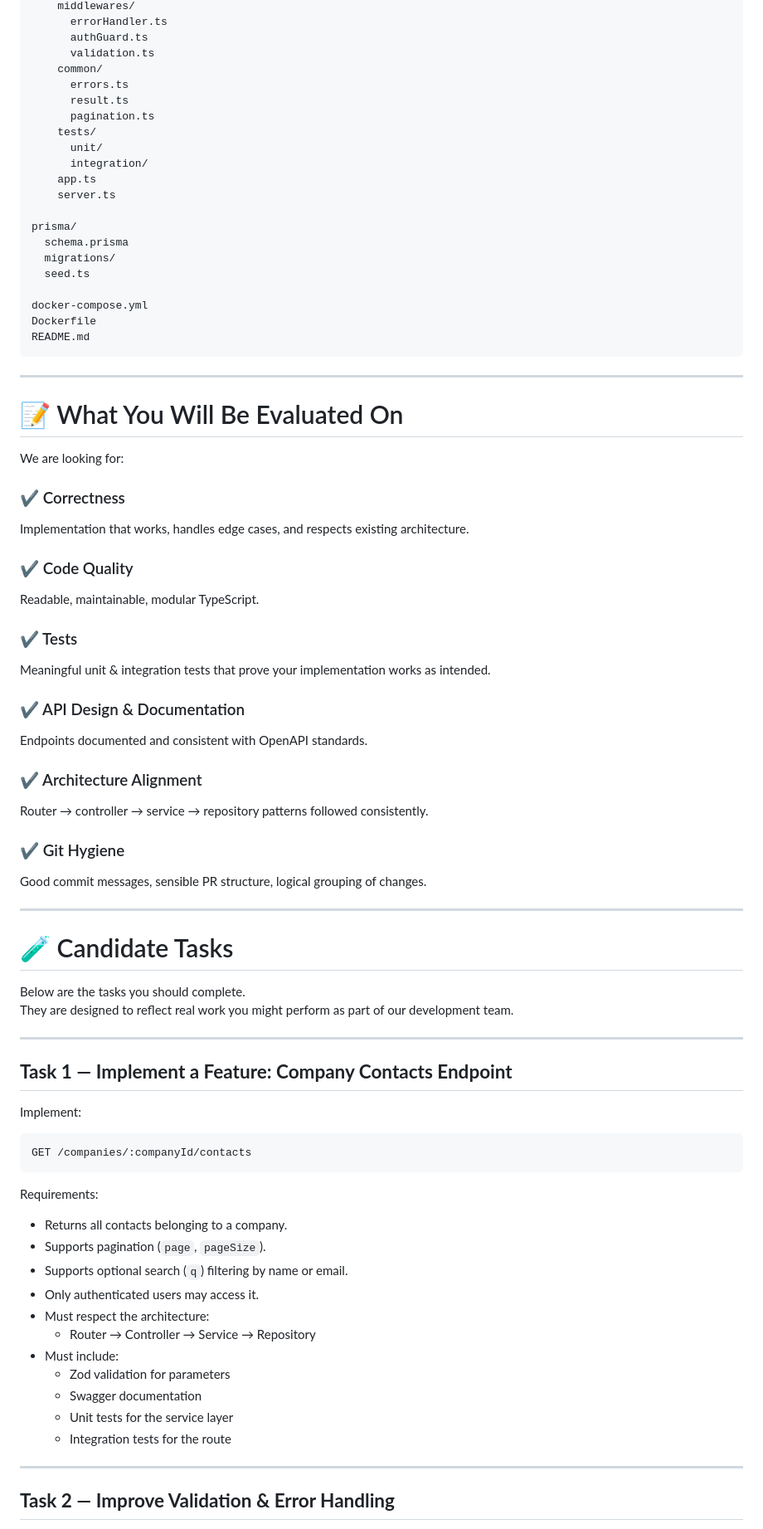
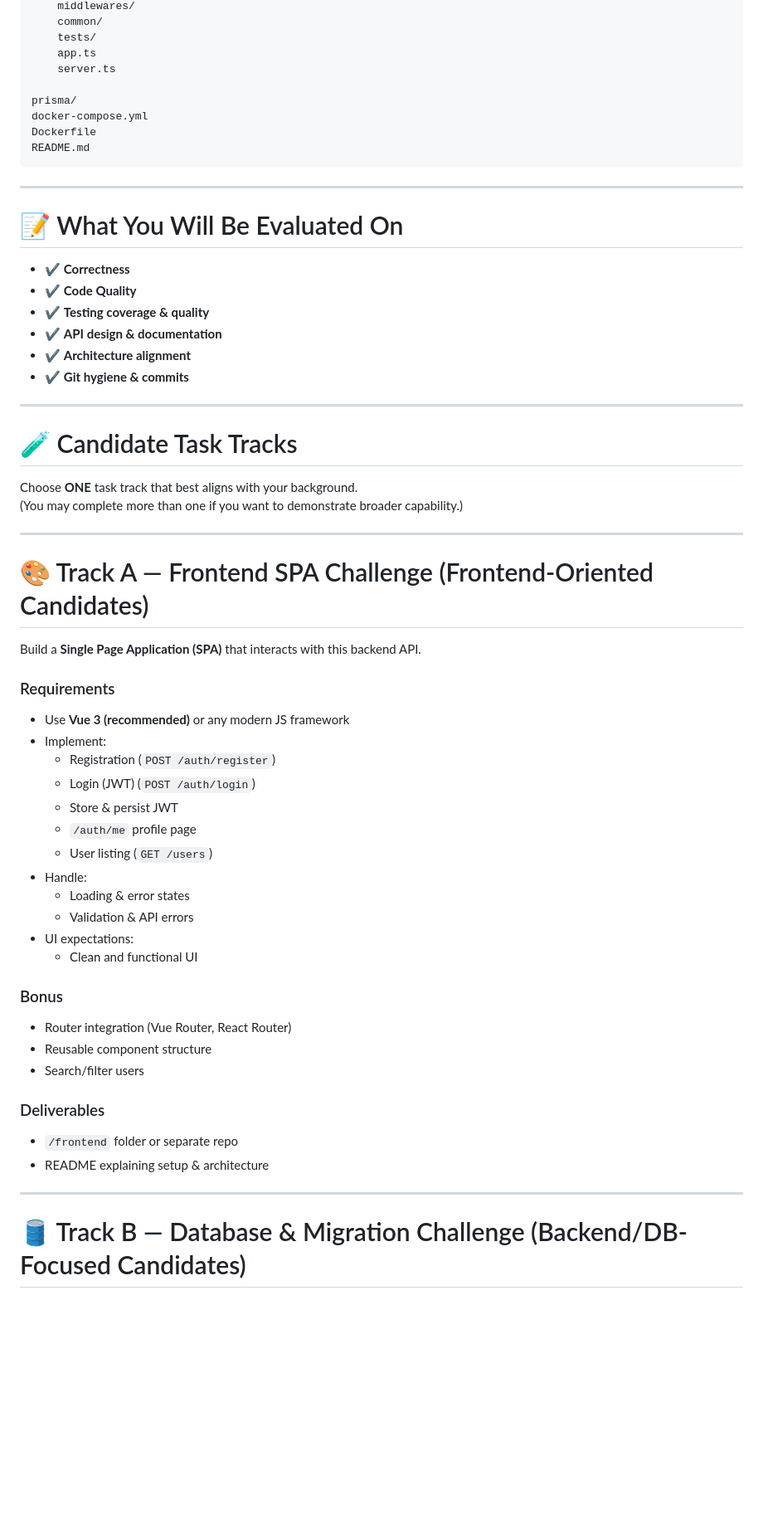
Before and after one commit to levinoscar/mgtech-eval-oscar, a Markdown page: README.md, the part around one of its changes. Shown at 83% size. Drawn GitHub-style; blank space fills up the shorter version.

````diff
--- a/README.md
+++ b/README.md
@@ -103,22 +81,10 @@ backend/
     middlewares/
-      errorHandler.ts
-      authGuard.ts
-      validation.ts
     common/
-      errors.ts
-      result.ts
-      pagination.ts
     tests/
-      unit/
-      integration/
     app.ts
     server.ts
 
 prisma/
-  schema.prisma
-  migrations/
-  seed.ts
-
 docker-compose.yml
 Dockerfile
 README.md
@@ -128,58 +94,51 @@ README.md
 
 # 📝 What You Will Be Evaluated On
 
-We are looking for:
-
-### ✔️ Correctness
-Implementation that works, handles edge cases, and respects existing architecture.
-
-### ✔️ Code Quality
-Readable, maintainable, modular TypeScript.
-
-### ✔️ Tests
-Meaningful unit & integration tests that prove your implementation works as intended.
-
-### ✔️ API Design & Documentation
-Endpoints documented and consistent with OpenAPI standards.
-
-### ✔️ Architecture Alignment
-Router → controller → service → repository patterns followed consistently.
-
-### ✔️ Git Hygiene
-Good commit messages, sensible PR structure, logical grouping of changes.
+- ✔️ **Correctness**
+- ✔️ **Code Quality**
+- ✔️ **Testing coverage & quality**
+- ✔️ **API design & documentation**
+- ✔️ **Architecture alignment**
+- ✔️ **Git hygiene & commits**
 
 ---
 
-# 🧪 Candidate Tasks
+# 🧪 Candidate Task Tracks
 
-Below are the tasks you should complete.
-They are designed to reflect real work you might perform as part of our development team.
+Choose **ONE** task track that best aligns with your background.
+(You may complete more than one if you want to demonstrate broader capability.)
 
 ---
 
-## **Task 1 — Implement a Feature: Company Contacts Endpoint**
+# 🎨 Track A — Frontend SPA Challenge (Frontend-Oriented Candidates)
 
-Implement:
+Build a **Single Page Application (SPA)** that interacts with this backend API.
 
-```
-GET /companies/:companyId/contacts
-```
+### Requirements
 
-Requirements:
+- Use **Vue 3 (recommended)** or any modern JS framework
+- Implement:
+  - Registration (`POST /auth/register`)
+  - Login (JWT) (`POST /auth/login`)
+  - Store & persist JWT
+  - `/auth/me` profile page
+  - User listing (`GET /users`)
+- Handle:
+  - Loading & error states
+  - Validation & API errors
+- UI expectations:
+  - Clean and functional UI
 
-- Returns all contacts belonging to a company.
-- Supports pagination (`page`, `pageSize`).
-- Supports optional search (`q`) filtering by name or email.
-- Only authenticated users may access it.
-- Must respect the architecture:
-  - Router → Controller → Service → Repository
-- Must include:
-  - Zod validation for parameters
-  - Swagger documentation
-  - Unit tests for the service layer
-  - Integration tests for the route
+### Bonus
+- Router integration (Vue Router, React Router)
+- Reusable component structure
+- Search/filter users
+
+### Deliverables
+- `/frontend` folder or separate repo
+- README explaining setup & architecture
 
 ---
 
-## **Task 2 — Improve Validation & Error Handling**
+# 🛢️ Track B — Database & Migration Challenge (Backend/DB-Focused Candidates)
 
````
Also changed, not shown: other parts of README.md (+80 -74 lines).
